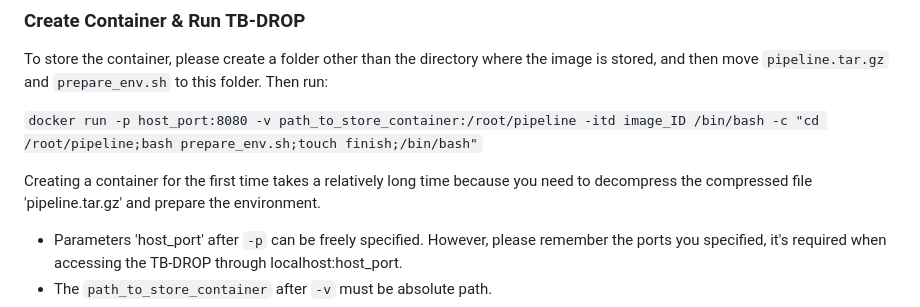
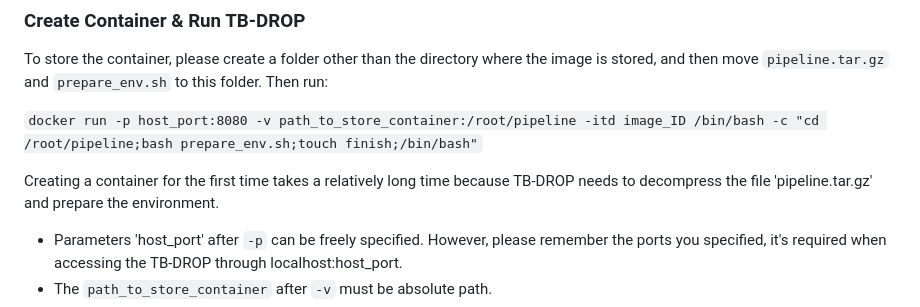
Before and after one commit to nottwy/TB-DROP, a Markdown page: README.md, the part around the change. Drawn GitHub-style.

```diff
--- a/README.md
+++ b/README.md
@@ -24,7 +24,7 @@ To store the container, please create a folder other than the directory where th
 
 `docker run -p host_port:8080 -v path_to_store_container:/root/pipeline -itd image_ID /bin/bash -c "cd /root/pipeline;bash prepare_env.sh;touch finish;/bin/bash"`
 
-Creating a container for the first time takes a relatively long time because you need to decompress the compressed file 'pipeline.tar.gz' and prepare the environment.
+Creating a container for the first time takes a relatively long time because TB-DROP needs to decompress the file 'pipeline.tar.gz' and prepare the environment.
 - Parameters 'host_port' after `-p` can be freely specified. However, please remember the ports you specified, it's required when accessing the TB-DROP through localhost:host_port.
 - The `path_to_store_container` after `-v` must be absolute path.
 - When `finish` appears, installation has been completed, and then Docker will return the ID of the container, which is used to perform a series of operations, such as starting and deleting containers.
```
